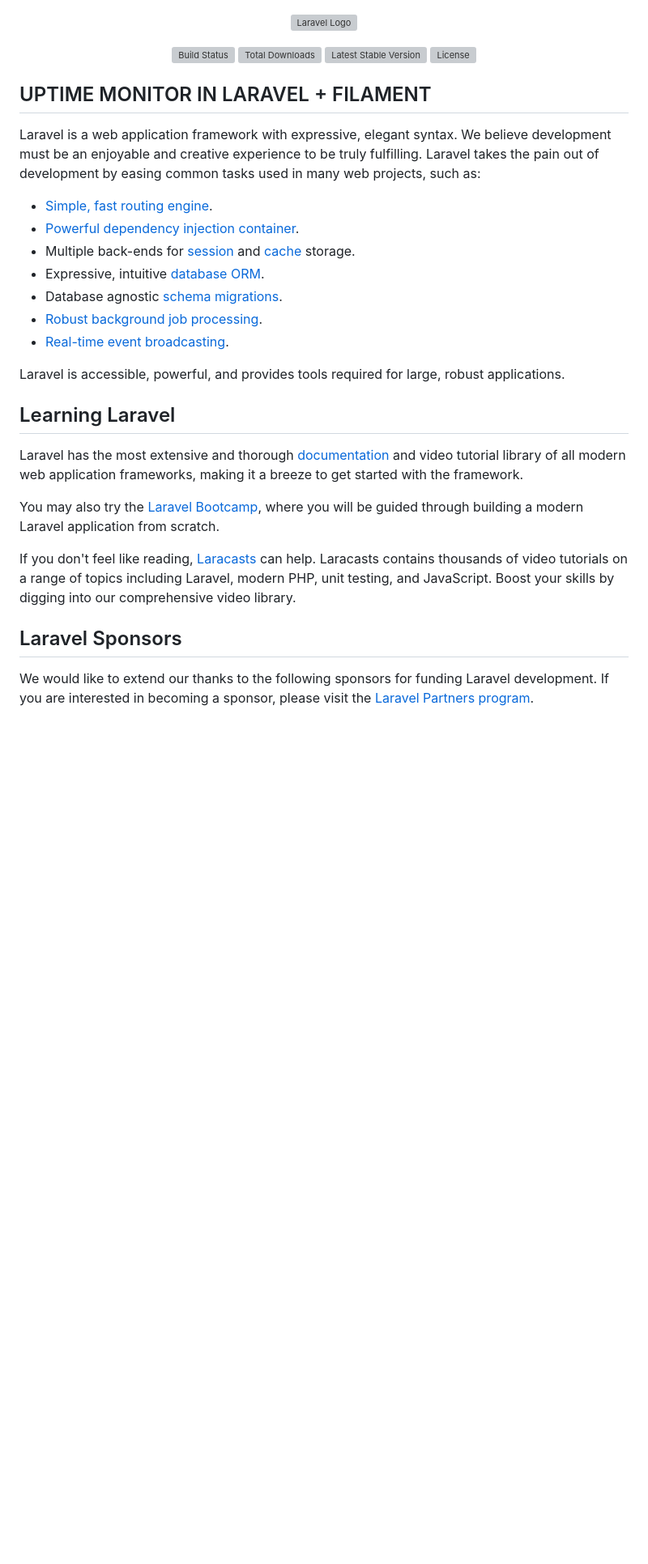
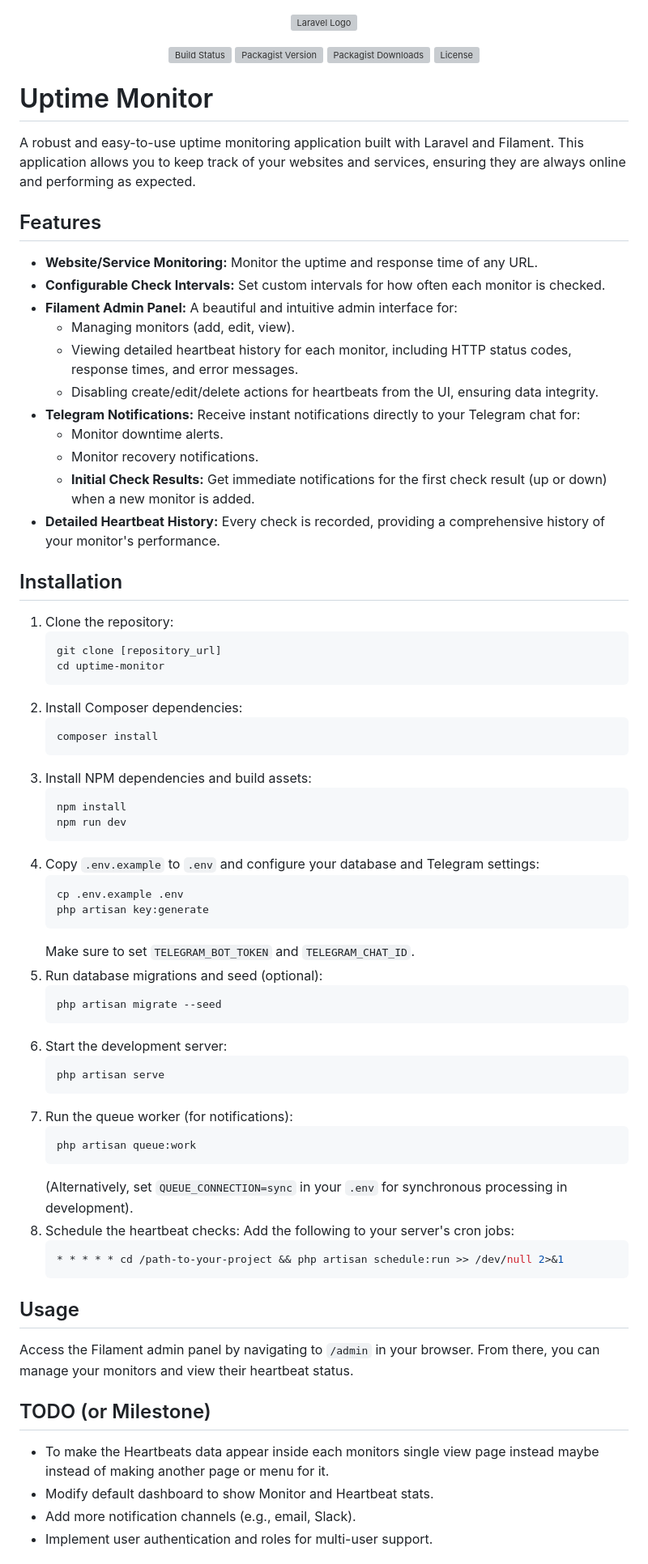
Before and after one commit to Rinfella/uptime-monitor-filament, a Markdown page: README.md, the part around the change printed below. Shown: that part at 81% size. Drawn GitHub-style; blank space fills up the shorter version; grey boxes are pictures that could not be loaded.

Commit message:
updated readme about this project and also enlist a TODO for the next maintenance or update

````diff
--- a/README.md
+++ b/README.md
@@ -1,35 +1,79 @@
 <p align="center"><a href="https://laravel.com" target="_blank"><img src="https://raw.githubusercontent.com/laravel/art/master/logo-lockup/5%20SVG/2%20CMYK/1%20Full%20Color/laravel-logolockup-cmyk-red.svg" width="400" alt="Laravel Logo"></a></p>
 
 <p align="center">
-<a href="https://github.com/laravel/framework/actions"><img src="https://github.com/laravel/framework/workflows/tests/badge.svg" alt="Build Status"></a>
-<a href="https://packagist.org/packages/laravel/framework"><img src="https://img.shields.io/packagist/dt/laravel/framework" alt="Total Downloads"></a>
-<a href="https://packagist.org/packages/laravel/framework"><img src="https://img.shields.io/packagist/v/laravel/framework" alt="Latest Stable Version"></a>
+<a href="https://github.com/laravel/framework/actions"><img src="https://github.com/laravel/framework/workflows/Laravel/badge.svg" alt="Build Status"></a>
+<a href="https://packagist.org/packages/laravel/framework"><img src="https://img.shields.io/packagist/v/laravel/framework" alt="Packagist Version"></a>
+<a href="https://packagist.org/packages/laravel/framework"><img src="https://img.shields.io/packagist/dm/laravel/framework" alt="Packagist Downloads"></a>
 <a href="https://packagist.org/packages/laravel/framework"><img src="https://img.shields.io/packagist/l/laravel/framework" alt="License"></a>
 </p>
 
-## UPTIME MONITOR IN LARAVEL + FILAMENT
+# Uptime Monitor
 
-Laravel is a web application framework with expressive, elegant syntax. We believe development must be an enjoyable and creative experience to be truly fulfilling. Laravel takes the pain out of development by easing common tasks used in many web projects, such as:
+A robust and easy-to-use uptime monitoring application built with Laravel and Filament. This application allows you to keep track of your websites and services, ensuring they are always online and performing as expected.
 
-- [Simple, fast routing engine](https://laravel.com/docs/routing).
-- [Powerful dependency injection container](https://laravel.com/docs/container).
-- Multiple back-ends for [session](https://laravel.com/docs/session) and [cache](https://laravel.com/docs/cache) storage.
-- Expressive, intuitive [database ORM](https://laravel.com/docs/eloquent).
-- Database agnostic [schema migrations](https://laravel.com/docs/migrations).
-- [Robust background job processing](https://laravel.com/docs/queues).
-- [Real-time event broadcasting](https://laravel.com/docs/broadcasting).
+## Features
 
-Laravel is accessible, powerful, and provides tools required for large, robust applications.
+-   **Website/Service Monitoring:** Monitor the uptime and response time of any URL.
+-   **Configurable Check Intervals:** Set custom intervals for how often each monitor is checked.
+-   **Filament Admin Panel:** A beautiful and intuitive admin interface for:
+    -   Managing monitors (add, edit, view).
+    -   Viewing detailed heartbeat history for each monitor, including HTTP status codes, response times, and error messages.
+    -   Disabling create/edit/delete actions for heartbeats from the UI, ensuring data integrity.
+-   **Telegram Notifications:** Receive instant notifications directly to your Telegram chat for:
+    -   Monitor downtime alerts.
+    -   Monitor recovery notifications.
+    -   **Initial Check Results:** Get immediate notifications for the first check result (up or down) when a new monitor is added.
+-   **Detailed Heartbeat History:** Every check is recorded, providing a comprehensive history of your monitor's performance.
 
-## Learning Laravel
+## Installation
 
-Laravel has the most extensive and thorough [documentation](https://laravel.com/docs) and video tutorial library of all modern web application frameworks, making it a breeze to get started with the framework.
+1.  Clone the repository:
+    ```bash
+    git clone [repository_url]
+    cd uptime-monitor
+    ```
+2.  Install Composer dependencies:
+    ```bash
+    composer install
+    ```
+3.  Install NPM dependencies and build assets:
+    ```bash
+    npm install
+    npm run dev
+    ```
+4.  Copy `.env.example` to `.env` and configure your database and Telegram settings:
+    ```bash
+    cp .env.example .env
+    php artisan key:generate
+    ```
+    Make sure to set `TELEGRAM_BOT_TOKEN` and `TELEGRAM_CHAT_ID`.
+5.  Run database migrations and seed (optional):
+    ```bash
+    php artisan migrate --seed
+    ```
+6.  Start the development server:
+    ```bash
+    php artisan serve
+    ```
+7.  Run the queue worker (for notifications):
+    ```bash
+    php artisan queue:work
+    ```
+    (Alternatively, set `QUEUE_CONNECTION=sync` in your `.env` for synchronous processing in development).
+8.  Schedule the heartbeat checks:
+    Add the following to your server's cron jobs:
+    ```bash
+    * * * * * cd /path-to-your-project && php artisan schedule:run >> /dev/null 2>&1
+    ```
 
-You may also try the [Laravel Bootcamp](https://bootcamp.laravel.com), where you will be guided through building a modern Laravel application from scratch.
+## Usage
 
-If you don't feel like reading, [Laracasts](https://laracasts.com) can help. Laracasts contains thousands of video tutorials on a range of topics including Laravel, modern PHP, unit testing, and JavaScript. Boost your skills by digging into our comprehensive video library.
+Access the Filament admin panel by navigating to `/admin` in your browser. From there, you can manage your monitors and view their heartbeat status.
 
-## Laravel Sponsors
+## TODO (or Milestone)
 
-We would like to extend our thanks to the following sponsors for funding Laravel development. If you are interested in becoming a sponsor, please visit the [Laravel Partners program](https://partners.laravel.com).
+- To make the Heartbeats data appear inside each monitors single view page instead maybe instead of making another page or menu for it.
+- Modify default dashboard to show Monitor and Heartbeat stats.
+- Add more notification channels (e.g., email, Slack).
+- Implement user authentication and roles for multi-user support.
 
````
Also changed, not shown: other parts of README.md (+1 -24 lines).
